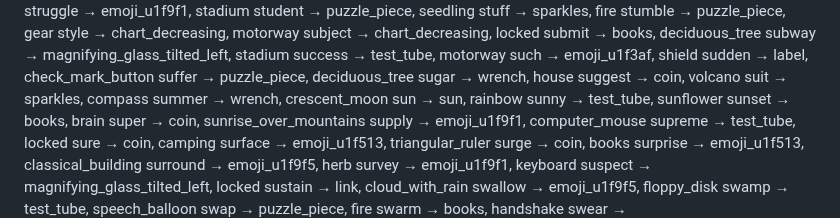
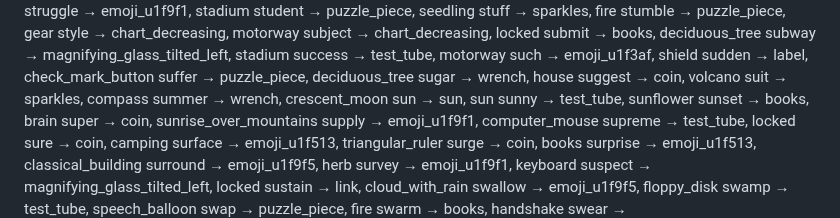
Before and after one commit to emojiseed/bip-emojiseed, a Markdown page: extras/word-eword-mapping.md, the part around the change. GitHub-like rendering.

```diff
--- a/extras/word-eword-mapping.md
+++ b/extras/word-eword-mapping.md
@@ -1736,7 +1736,7 @@ sugar → wrench, house
 suggest → coin, volcano
 suit → sparkles, compass
 summer → wrench, crescent_moon
-sun → sun, rainbow
+sun → sun, sun
 sunny → test_tube, sunflower
 sunset → books, brain
 super → coin, sunrise_over_mountains
```
